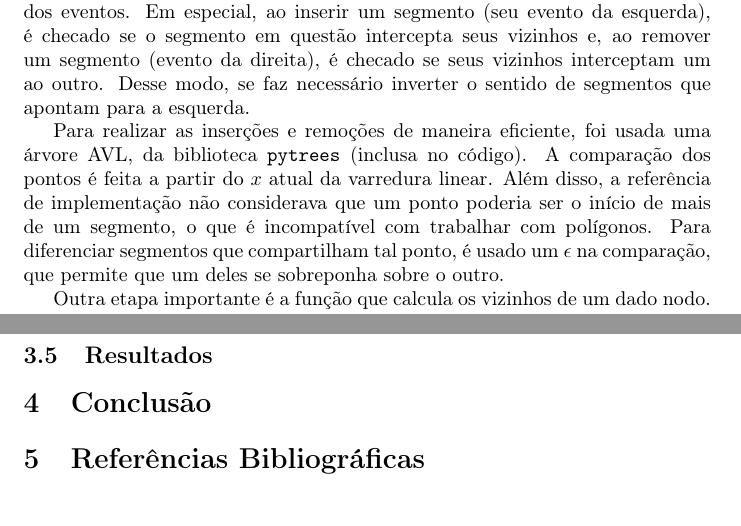
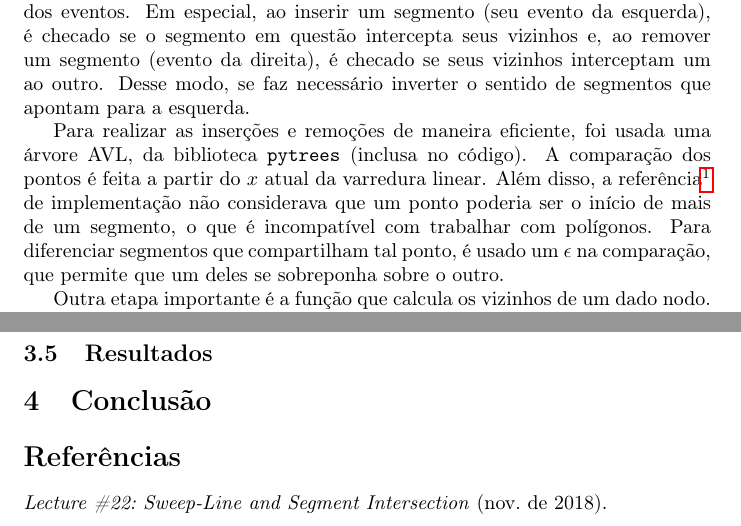
Before and after one commit to LuisFelipeRamos/TP1_Algoritmos2, a LaTeX document (docs/report/report.tex, which reads docs/report/bibliography/references.bib): two parts of pages 7 and 12 of 12, joined at a grey line, cut so that both start at the same text. Compiled offline with pdfLaTeX.

Commit message:
doc: bibliografia (início)

```diff
--- /dev/null
+++ b/docs/report/bibliography/references.bib
@@ -0,0 +5,4 @@
+    year = {2018},
+    publisher = {Carnegie Mellon University},
+    pages = {8},
+}
--- a/docs/report/report.tex
+++ b/docs/report/report.tex
@@ -20,6 +20,10 @@
 
 \usepackage{hyphenat}               % Use hifens corretamente
 \hyphenation{mate-mática recu-perar}
+
+\usepackage[backend=biber, style=authoryear-icomp]{biblatex}
+\addbibresource{bibliography/references.bib}
+\usepackage{csquotes}               % https://tex.stackexchange.com/a/229653
 
 \author{
     Gabriel Rocha Martins
@@ -167,7 +171,7 @@ Quanto à especificidade da implementação, a principal função dessa classe,
 
 Como mencionado na classe \texttt{Event}, o processamento do eixo é dado a partir dos eventos. Em especial, ao inserir um segmento (seu evento da esquerda), é checado se o segmento em questão intercepta seus vizinhos e, ao remover um segmento (evento da direita), é checado se seus vizinhos interceptam um ao outro. Desse modo, se faz necessário inverter o sentido de segmentos que apontam para a esquerda.
 
-Para realizar as inserções e remoções de maneira eficiente, foi usada uma árvore AVL, da biblioteca \texttt{pytrees} (inclusa no código). A comparação dos pontos é feita a partir do \( x \) atual da varredura linear. Além disso, a referência de implementação não considerava que um ponto poderia ser o início de mais de um segmento, o que é incompatível com trabalhar com polígonos. Para diferenciar segmentos que compartilham tal ponto, é usado um \( \epsilon \) na comparação, que permite que um deles se sobreponha sobre o outro.
+Para realizar as inserções e remoções de maneira eficiente, foi usada uma árvore AVL, da biblioteca \texttt{pytrees} (inclusa no código). A comparação dos pontos é feita a partir do \( x \) atual da varredura linear. Além disso, a referência \footcite{SL18} de implementação não considerava que um ponto poderia ser o início de mais de um segmento, o que é incompatível com trabalhar com polígonos. Para diferenciar segmentos que compartilham tal ponto, é usado um \( \epsilon \) na comparação, que permite que um deles se sobreponha sobre o outro.
 
 Outra etapa importante é a função que calcula os vizinhos de um dado nodo. Essa função não estava implementada na biblioteca usada. Quando um nodo tem filhos, o nodo que melhor o aproxima por baixo é o maior da subárvore da esquerda e o que melhor aproxima por cima é o menor da subárvore da direita. Se algum dos filhos não existir, é necessário achar o primeiro ancestral que atenda a condição de ser menor ou maior que o nodo em questão. Apesar de caminhar em todos os níveis da árvore (no pior caso), como ela é balanceada, a complexidade é \( \Theta(\log n) \). Como comentado no código, apesar de essa função fazer mais sentido para uma árvore, averiguou-se adequado deixá-la nesta classe, por simplicidade.
 
@@ -299,7 +303,6 @@ No gráfico abaixo, utilizamos os atributos Age e Positive como coordenadas. Pod
 
 \section{Conclusão}
 
-\section{Referências Bibliográficas}
-
+\printbibliography
 
 \end{document}
```
Also changed, not shown: docs/report/bibliography/references.bib (4 more changed lines).
